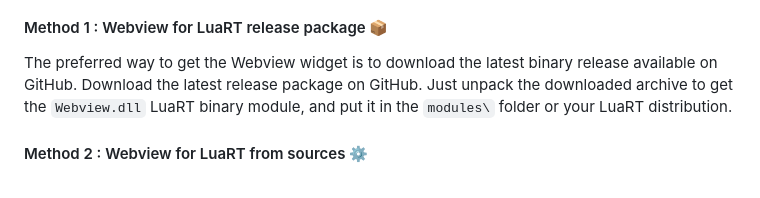
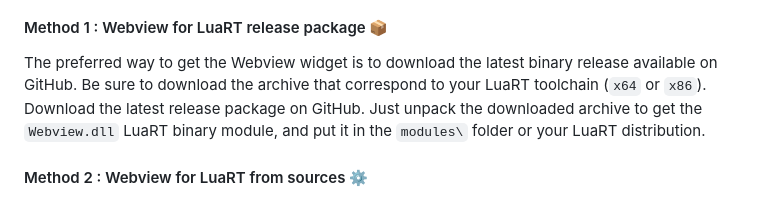
Before and after one commit to samyeyo/Webview, a Markdown page: README.md, the part around the change. Rendered like a GitHub page.

```diff
--- a/README.md
+++ b/README.md
@@ -44,6 +44,7 @@ The runtime is already installed on Windows 10 and Windows 11. If not, follow th
 #### Method 1 : Webview for LuaRT release package :package:
 
 The preferred way to get the Webview widget is to download the latest binary release available on GitHub.
+Be sure to download the archive that correspond to your LuaRT toolchain (`x64` or `x86`).
 Download the latest release package on GitHub. Just unpack the downloaded archive to get the `Webview.dll` LuaRT binary module, and put it in the `modules\` folder or your LuaRT distribution.
 
 #### Method 2 : Webview for LuaRT from sources :gear:
```
